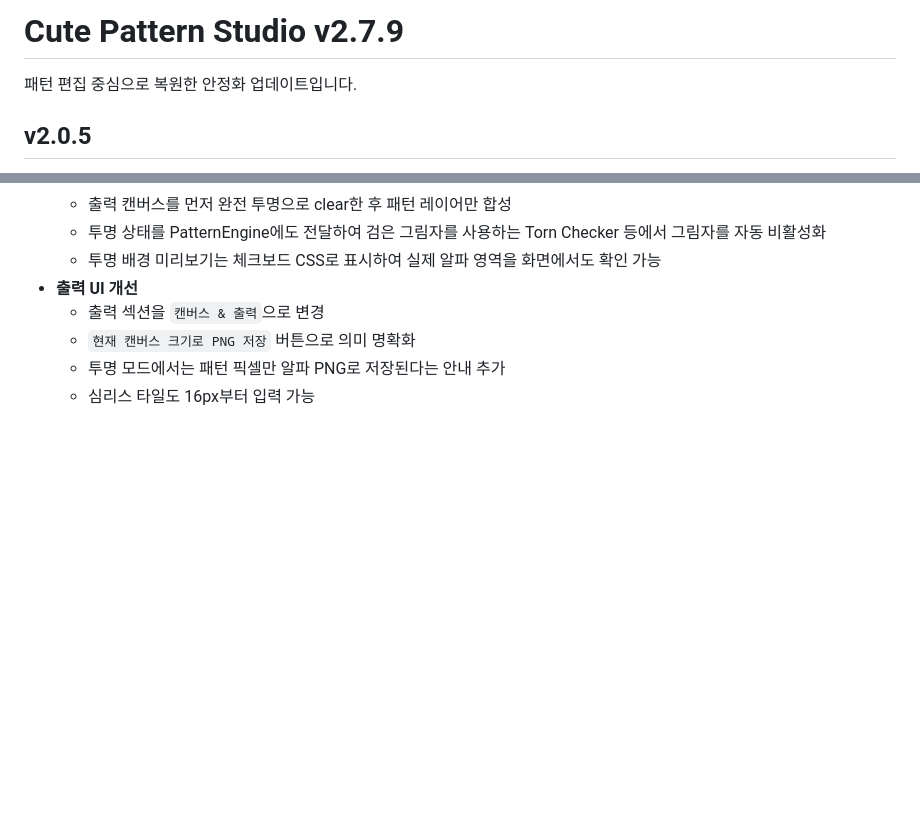
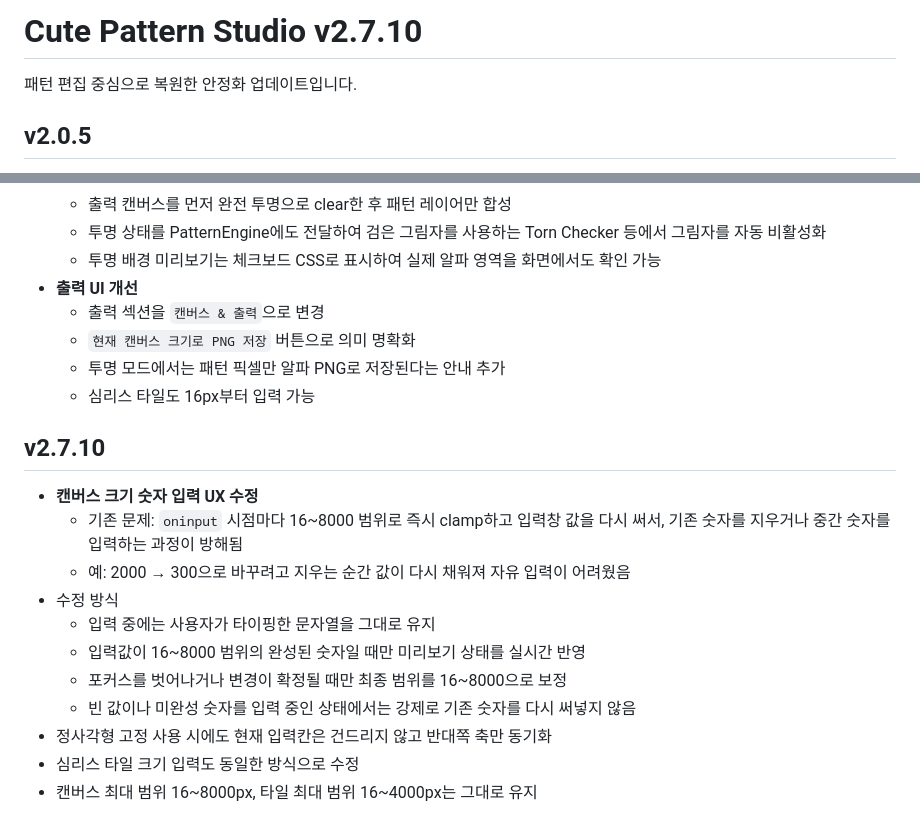
Before and after one commit to kizzzeee0-cmyk/cute-pattern-studio-v0.1, a Markdown page: README.md, 2 parts joined by grey strips. GitHub-like rendering; blank space fills up the shorter version.

Commit message:
v2.7.10: document free typing fix for canvas dimensions

```diff
--- a/README.md
+++ b/README.md
@@ -1,4 +1,4 @@
-# Cute Pattern Studio v2.7.9
+# Cute Pattern Studio v2.7.10
 
 패턴 편집 중심으로 복원한 안정화 업데이트입니다.
 
@@ -690,3 +690,17 @@
   - `현재 캔버스 크기로 PNG 저장` 버튼으로 의미 명확화
   - 투명 모드에서는 패턴 픽셀만 알파 PNG로 저장된다는 안내 추가
   - 심리스 타일도 16px부터 입력 가능
+
+
+## v2.7.10
+- **캔버스 크기 숫자 입력 UX 수정**
+  - 기존 문제: `oninput` 시점마다 16~8000 범위로 즉시 clamp하고 입력창 값을 다시 써서, 기존 숫자를 지우거나 중간 숫자를 입력하는 과정이 방해됨
+  - 예: 2000 → 300으로 바꾸려고 지우는 순간 값이 다시 채워져 자유 입력이 어려웠음
+- 수정 방식
+  - 입력 중에는 사용자가 타이핑한 문자열을 그대로 유지
+  - 입력값이 16~8000 범위의 완성된 숫자일 때만 미리보기 상태를 실시간 반영
+  - 포커스를 벗어나거나 변경이 확정될 때만 최종 범위를 16~8000으로 보정
+  - 빈 값이나 미완성 숫자를 입력 중인 상태에서는 강제로 기존 숫자를 다시 써넣지 않음
+- 정사각형 고정 사용 시에도 현재 입력칸은 건드리지 않고 반대쪽 축만 동기화
+- 심리스 타일 크기 입력도 동일한 방식으로 수정
+- 캔버스 최대 범위 16~8000px, 타일 최대 범위 16~4000px는 그대로 유지
```
